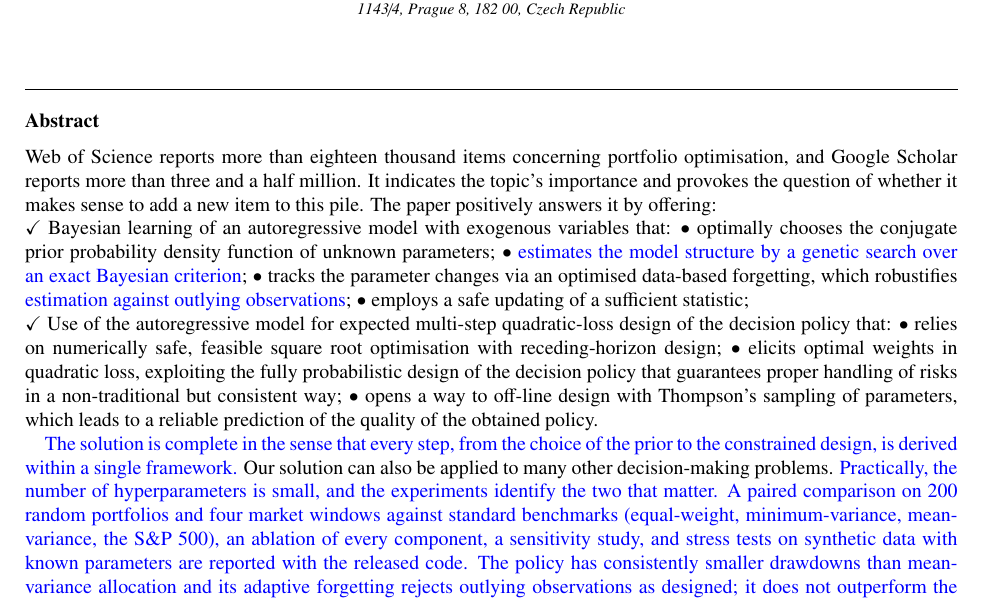
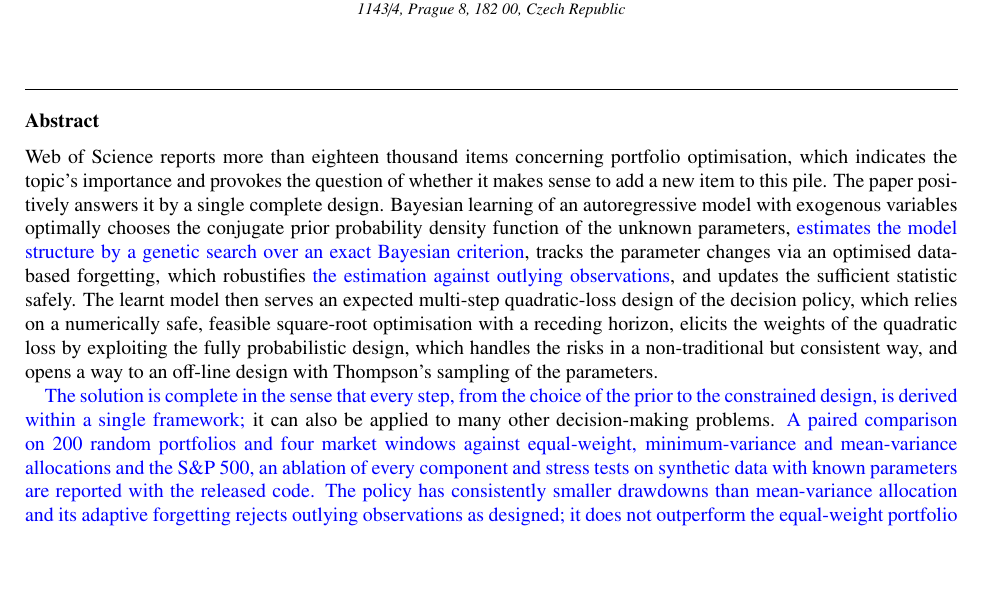
Before and after one commit to ProchTomas/ResearchProject, a LaTeX paper (article/omega.tex): part of page 1 of 13 before the commit and part of page 1 of 12 after it, cut so that both start at the same text, the shorter picture padded with empty space. Compiled offline with pdfLaTeX.

Commit message:
Add files via upload

```diff
--- a/article/omega.tex
+++ b/article/omega.tex
@@ -40,15 +40,9 @@
             postcode={182 00},
            country={Czech Republic}}
 
-\begin{abstract} Web of Science reports more than eighteen thousand items concerning portfolio optimisation, and Google Scholar reports more than three and a half million. It indicates the topic's importance and provokes the question of
-whether it makes sense to add a new item to this pile.
-The paper positively answers it by offering:\\
-$\checkmark$  Bayesian learning of an autoregressive model with exogenous variables
-that: $\bullet$ optimally chooses the conjugate prior probability density function of unknown parameters; $\bullet$ \bl{estimates the model structure by a genetic search over an exact Bayesian criterion}; $\bullet$ tracks the parameter changes via an optimised data-based forgetting, which robustifies \bl{estimation against outlying observations}; $\bullet$  employs a safe updating of a sufficient statistic;\\
-$\checkmark$  Use of the autoregressive model for expected multi-step quadratic-loss design of the decision policy that:
-$\bullet$ relies on numerically safe, feasible square root optimisation with receding-horizon design; $\bullet$ elicits optimal weights in quadratic loss, exploiting the fully probabilistic design of the decision policy that guarantees proper handling of risks in a non-traditional but consistent way; $\bullet$ opens a way to off-line design with Thompson's sampling of parameters, which leads to a reliable prediction of the quality of the obtained policy.
+\begin{abstract} Web of Science reports more than eighteen thousand items concerning portfolio optimisation, which indicates the topic's importance and provokes the question of whether it makes sense to add a new item to this pile. The paper positively answers it by a single complete design. Bayesian learning of an autoregressive model with exogenous variables optimally chooses the conjugate prior probability density function of the unknown parameters, \bl{estimates the model structure by a genetic search over an exact Bayesian criterion}, tracks the parameter changes via an optimised data-based forgetting, which robustifies \bl{the estimation against outlying observations}, and updates the sufficient statistic safely. The learnt model then serves an expected multi-step quadratic-loss design of the decision policy, which relies on a numerically safe, feasible square-root optimisation with a receding horizon, elicits the weights of the quadratic loss by exploiting the fully probabilistic design, which handles the risks in a non-traditional but consistent way, and opens a way to an off-line design with Thompson's sampling of the parameters.
 
-\bl{The solution is complete in the sense that every step, from the choice of the prior to the constrained design, is derived within a single framework.} Our solution can also be applied to many other decision-making problems. \bl{Practically, the number of hyperparameters is small, and the experiments identify the two that matter. A paired comparison on 200 random portfolios and four market windows against standard benchmarks (equal-weight, minimum-variance, mean-variance, the S\&P~500), an ablation of every component, a sensitivity study, and stress tests on synthetic data with known parameters are reported with the released code. The policy has consistently smaller drawdowns than mean-variance allocation and its adaptive forgetting rejects outlying observations as designed; it does not outperform the equal-weight portfolio after transaction costs, and the experiments locate the reason in the elicitation of the risk weight and in the strength of the optimal prior.}
+\bl{The solution is complete in the sense that every step, from the choice of the prior to the constrained design, is derived within a single framework;} it can also be applied to many other decision-making problems. \bl{A paired comparison on 200 random portfolios and four market windows against equal-weight, minimum-variance and mean-variance allocations and the S\&P~500, an ablation of every component and stress tests on synthetic data with known parameters are reported with the released code. The policy has consistently smaller drawdowns than mean-variance allocation and its adaptive forgetting rejects outlying observations as designed; it does not outperform the equal-weight portfolio after transaction costs, and the experiments locate the reason in the elicitation of the risk weight and in the strength of the optimal prior.}
 \end{abstract}
 
 \maketitle
```
Also changed, not shown: article/omega.tex (3 more changed lines).
